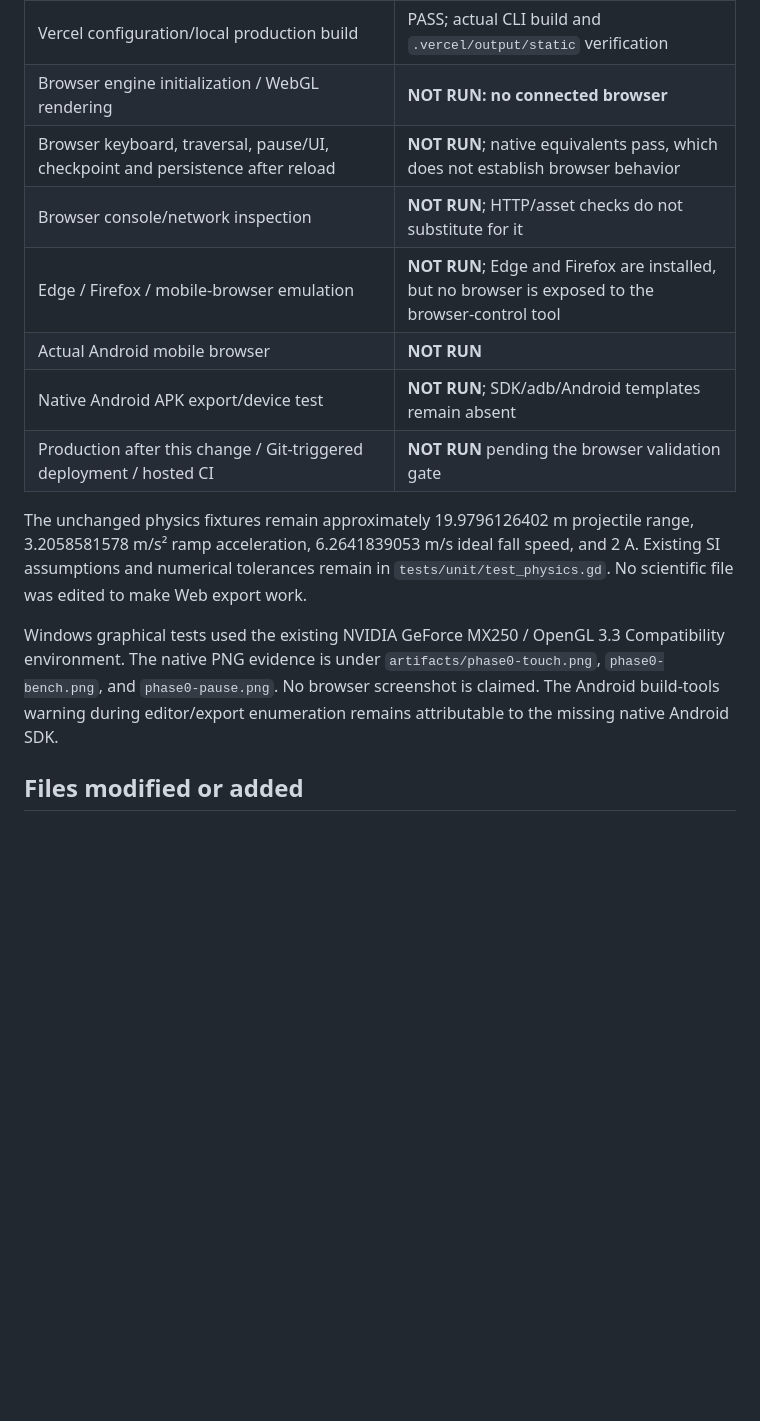
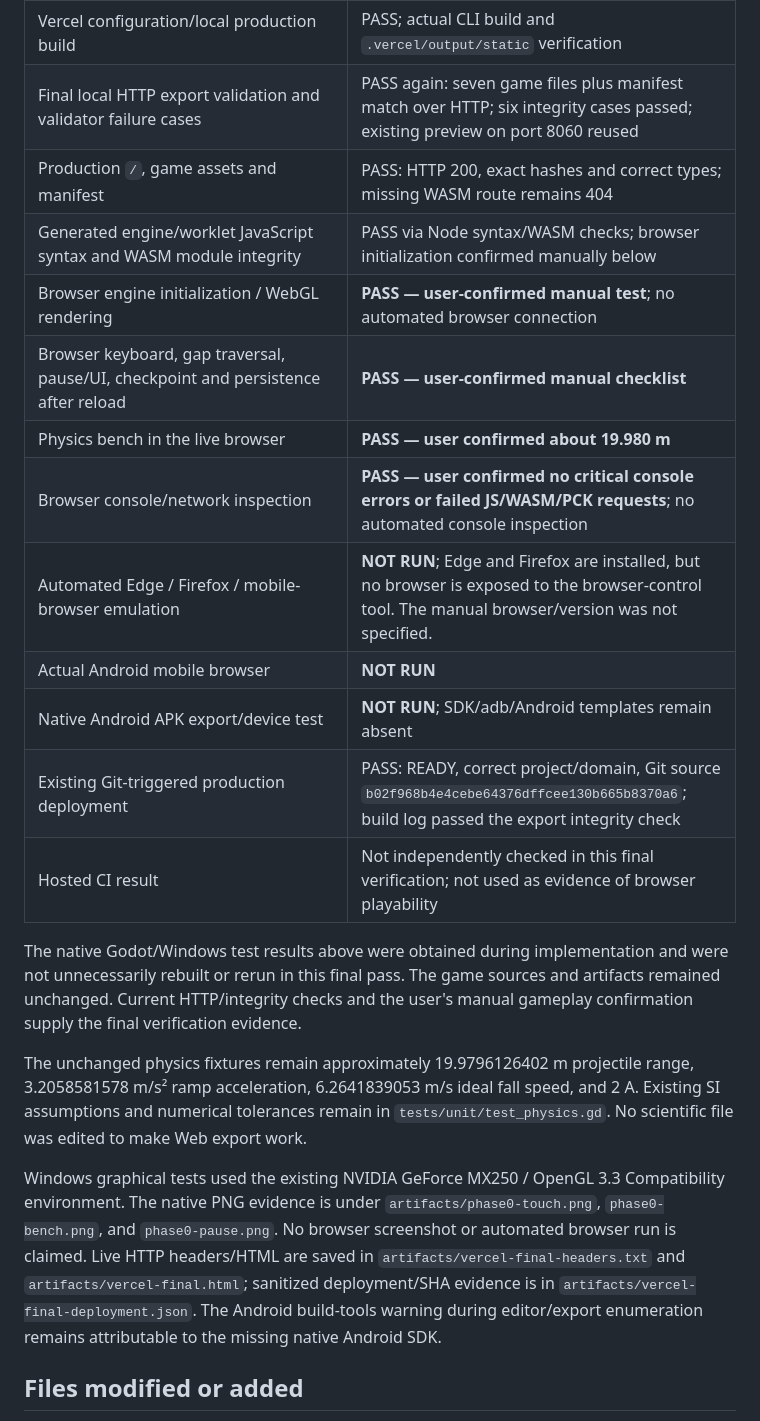
Before and after one commit to pekchunhoe/chronicles-of-aetheria, a Markdown page: GODOT_WEB_VERCEL_DEPLOYMENT_REPORT.md, the part around one of its changes. GitHub-like rendering; blank space fills up the shorter version.

Commit message:
Record verified live Web deployment and manual gameplay checks

```diff
--- a/GODOT_WEB_VERCEL_DEPLOYMENT_REPORT.md
+++ b/GODOT_WEB_VERCEL_DEPLOYMENT_REPORT.md
@@ -80,17 +82,24 @@ Dashboard settings require no change beyond honoring the committed configuration
 | Complete/missing-JS/corrupt-WASM/modified-pack/oversized/stale manifest cases | **6 passed, 0 failed**; `node tests/test_web_integrity.mjs` |
 | Local HTTP `/` and all seven game files plus manifest | PASS: HTTP 200, correct types and exact hashes; missing WASM route returned 404 |
 | Vercel configuration/local production build | PASS; actual CLI build and `.vercel/output/static` verification |
-| Browser engine initialization / WebGL rendering | **NOT RUN: no connected browser** |
-| Browser keyboard, traversal, pause/UI, checkpoint and persistence after reload | **NOT RUN**; native equivalents pass, which does not establish browser behavior |
-| Browser console/network inspection | **NOT RUN**; HTTP/asset checks do not substitute for it |
-| Edge / Firefox / mobile-browser emulation | **NOT RUN**; Edge and Firefox are installed, but no browser is exposed to the browser-control tool |
+| Final local HTTP export validation and validator failure cases | PASS again: seven game files plus manifest match over HTTP; six integrity cases passed; existing preview on port 8060 reused |
+| Production `/`, game assets and manifest | PASS: HTTP 200, exact hashes and correct types; missing WASM route remains 404 |
+| Generated engine/worklet JavaScript syntax and WASM module integrity | PASS via Node syntax/WASM checks; browser initialization confirmed manually below |
+| Browser engine initialization / WebGL rendering | **PASS — user-confirmed manual test**; no automated browser connection |
+| Browser keyboard, gap traversal, pause/UI, checkpoint and persistence after reload | **PASS — user-confirmed manual checklist** |
+| Physics bench in the live browser | **PASS — user confirmed about 19.980 m** |
+| Browser console/network inspection | **PASS — user confirmed no critical console errors or failed JS/WASM/PCK requests**; no automated console inspection |
+| Automated Edge / Firefox / mobile-browser emulation | **NOT RUN**; Edge and Firefox are installed, but no browser is exposed to the browser-control tool. The manual browser/version was not specified. |
 | Actual Android mobile browser | **NOT RUN** |
 | Native Android APK export/device test | **NOT RUN**; SDK/adb/Android templates remain absent |
-| Production after this change / Git-triggered deployment / hosted CI | **NOT RUN** pending the browser validation gate |
+| Existing Git-triggered production deployment | PASS: READY, correct project/domain, Git source `b02f968b4e4cebe64376dffcee130b665b8370a6`; build log passed the export integrity check |
+| Hosted CI result | Not independently checked in this final verification; not used as evidence of browser playability |
+
+The native Godot/Windows test results above were obtained during implementation and were not unnecessarily rebuilt or rerun in this final pass. The game sources and artifacts remained unchanged. Current HTTP/integrity checks and the user's manual gameplay confirmation supply the final verification evidence.
 
 The unchanged physics fixtures remain approximately 19.9796126402 m projectile range, 3.2058581578 m/s² ramp acceleration, 6.2641839053 m/s ideal fall speed, and 2 A. Existing SI assumptions and numerical tolerances remain in `tests/unit/test_physics.gd`. No scientific file was edited to make Web export work.
 
-Windows graphical tests used the existing NVIDIA GeForce MX250 / OpenGL 3.3 Compatibility environment. The native PNG evidence is under `artifacts/phase0-touch.png`, `phase0-bench.png`, and `phase0-pause.png`. No browser screenshot is claimed. The Android build-tools warning during editor/export enumeration remains attributable to the missing native Android SDK.
+Windows graphical tests used the existing NVIDIA GeForce MX250 / OpenGL 3.3 Compatibility environment. The native PNG evidence is under `artifacts/phase0-touch.png`, `phase0-bench.png`, and `phase0-pause.png`. No browser screenshot or automated browser run is claimed. Live HTTP headers/HTML are saved in `artifacts/vercel-final-headers.txt` and `artifacts/vercel-final.html`; sanitized deployment/SHA evidence is in `artifacts/vercel-final-deployment.json`. The Android build-tools warning during editor/export enumeration remains attributable to the missing native Android SDK.
 
 ## Files modified or added
 
```
Also changed, not shown: other parts of GODOT_WEB_VERCEL_DEPLOYMENT_REPORT.md (+28 -5 lines).
